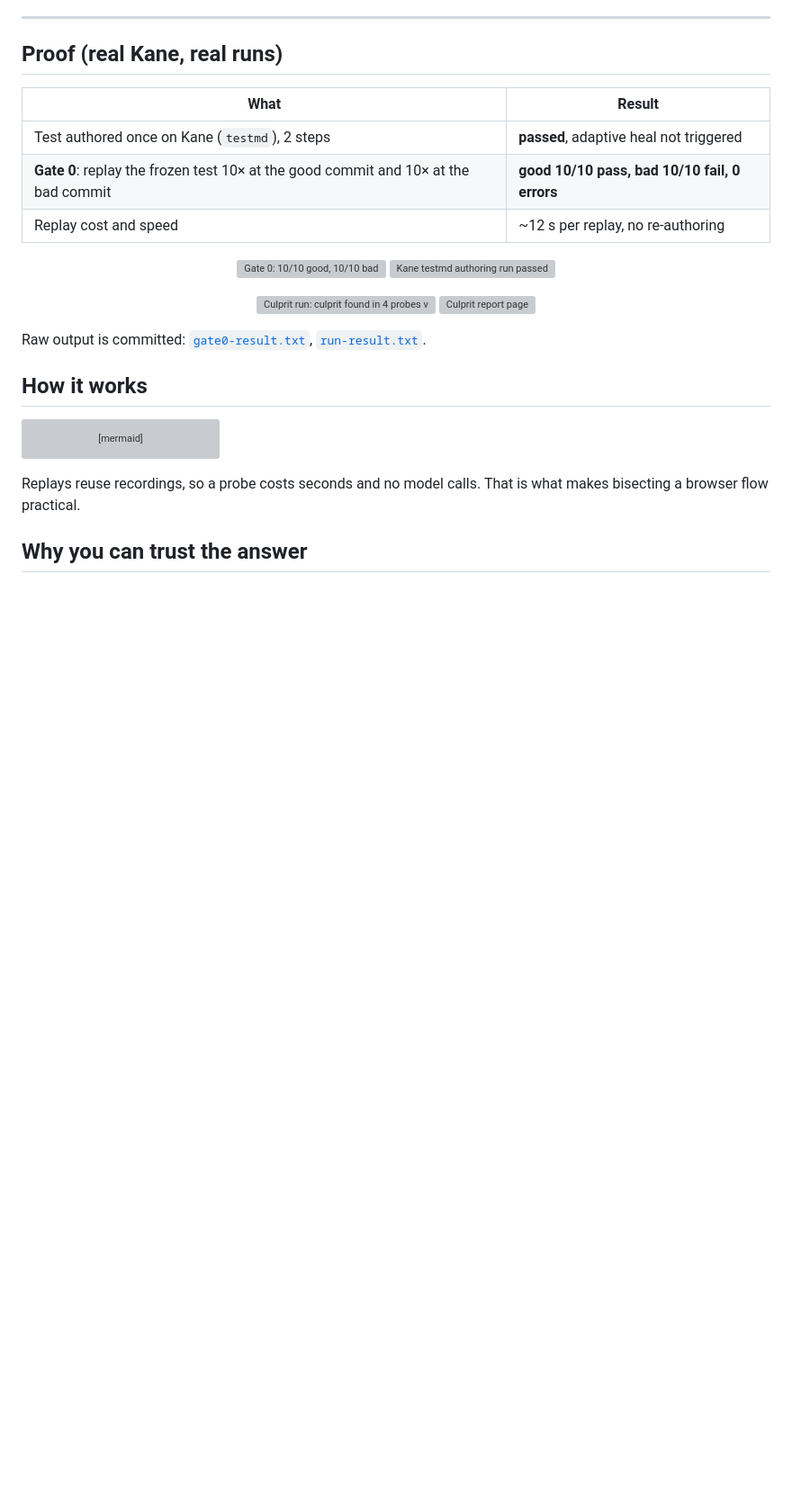
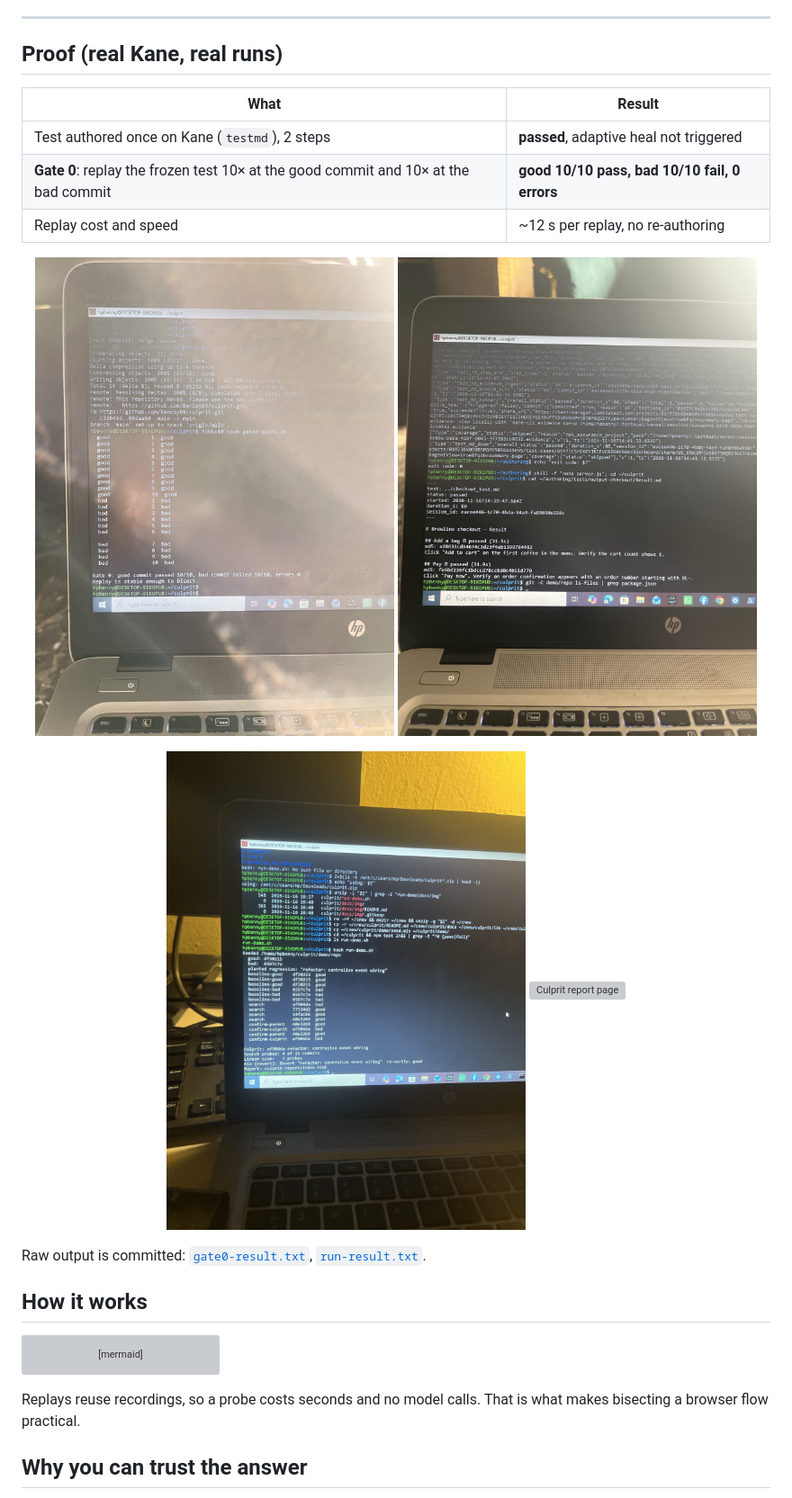
Before and after one commit to BenCoy09/culprit, a Markdown page: README.md, the part around the change. Shown at 90% size. Rendered like a GitHub page; pictures changed too: docs/img/authoring.jpg (added), docs/img/bisect-run.jpg (added), docs/img/gate0.jpg (added); blank space fills up the shorter version; grey boxes are pictures that could not be loaded.

Commit message:
Add proof screenshots and update README

```diff
--- a/README.md
+++ b/README.md
@@ -20,11 +20,11 @@ Culprit finds it by replaying a recorded [Kane CLI](https://www.npmjs.com/packag
 | Replay cost and speed | ~12 s per replay, no re-authoring |
 
 <p align="center">
-  <img src="docs/img/gate0.png" width="48%" alt="Gate 0: 10/10 good, 10/10 bad">
-  <img src="docs/img/authoring.png" width="48%" alt="Kane testmd authoring run passed">
+  <img src="docs/img/gate0.jpg" width="48%" alt="Gate 0: 10/10 good, 10/10 bad">
+  <img src="docs/img/authoring.jpg" width="48%" alt="Kane testmd authoring run passed">
 </p>
 <p align="center">
-  <img src="docs/img/bisect-run.png" width="48%" alt="Culprit run: culprit found in 4 probes vs 7 for linear scan">
+  <img src="docs/img/bisect-run.jpg" width="48%" alt="Culprit run: culprit found in 4 probes vs 7 for linear scan">
   <img src="docs/img/report.png" width="48%" alt="Culprit report page">
 </p>
 
```
Also changed, not shown: docs/img/README.md (+3 -3 lines), docs/img/replay-check.jpg (added).
